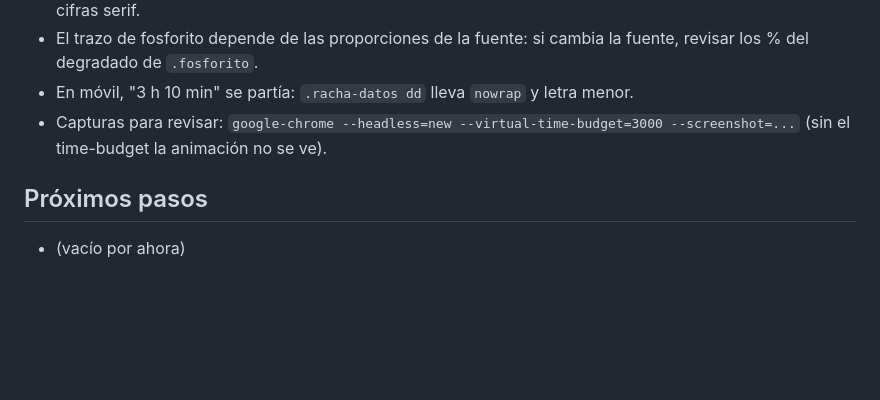
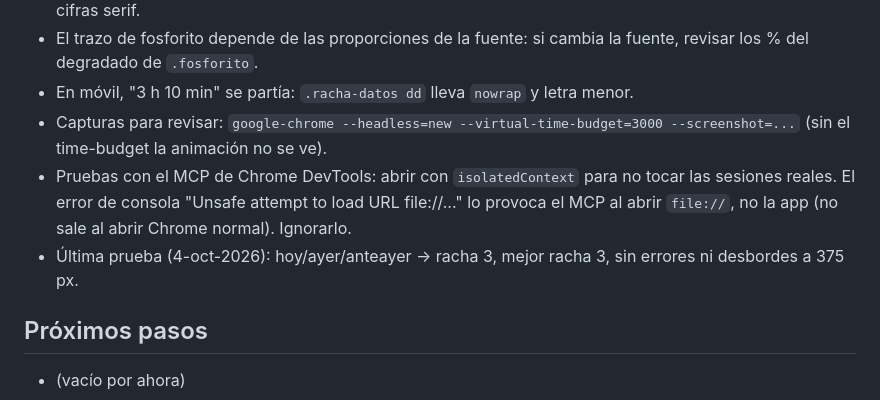
Before and after one commit to JRomeoSalazar/my-study-diary, a Markdown page: MEMORY.md, the part around the change. GitHub-like rendering; blank space fills up the shorter version.

Commit message:
Update AGENTS and MEMORY

```diff
--- a/MEMORY.md
+++ b/MEMORY.md
@@ -48,6 +48,11 @@ revisar los % del degradado de `.fosforito`.
 - En móvil, "3 h 10 min" se partía: `.racha-datos dd` lleva `nowrap` y letra menor.
 - Capturas para revisar: `google-chrome --headless=new --virtual-time-budget=3000
 --screenshot=...` (sin el time-budget la animación no se ve).
+- Pruebas con el MCP de Chrome DevTools: abrir con `isolatedContext` para no tocar las
+sesiones reales. El error de consola "Unsafe attempt to load URL file://..." lo provoca el
+MCP al abrir `file://`, no la app (no sale al abrir Chrome normal). Ignorarlo.
+- Última prueba (4-oct-2026): hoy/ayer/anteayer → racha 3, mejor racha 3, sin errores ni
+desbordes a 375 px.
 
 ## Próximos pasos
 - (vacío por ahora)
```
Also changed, not shown: AGENTS.md (+1 -1 lines).
